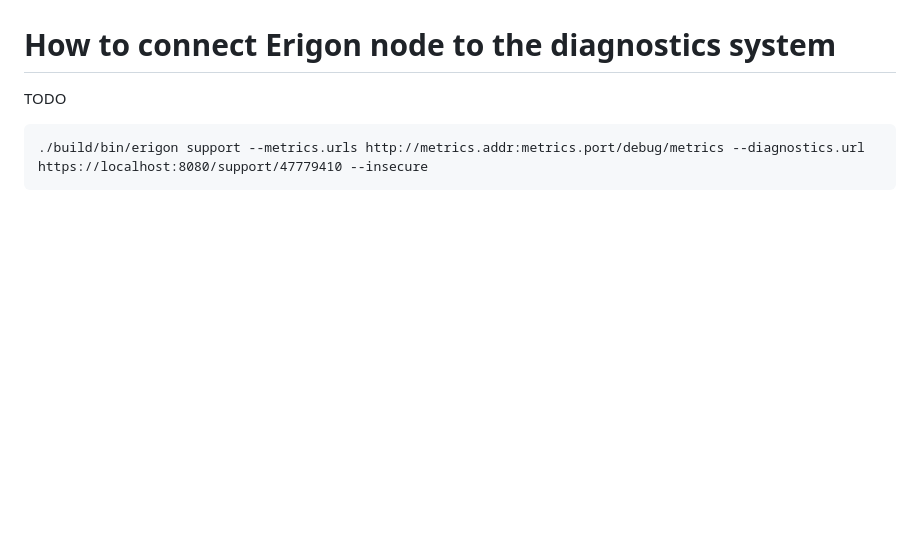
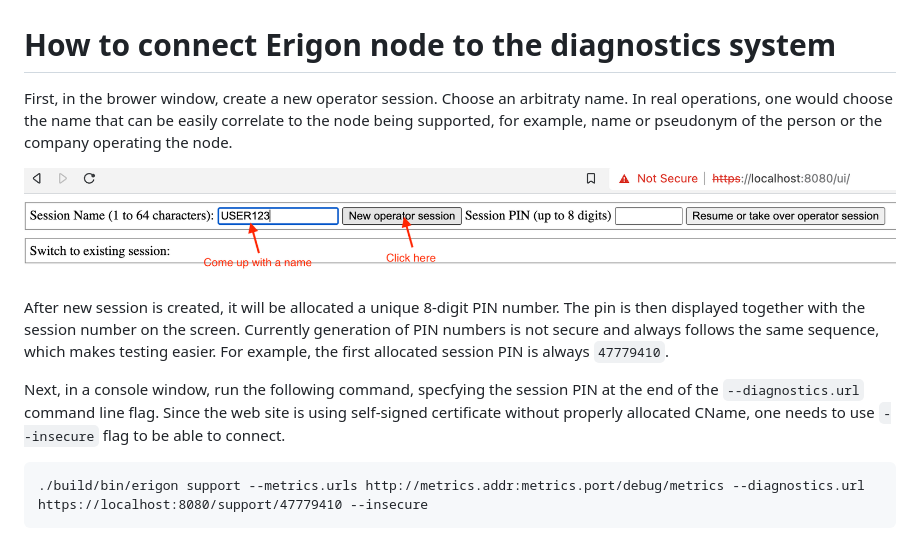
Before and after one commit to erigontech/diagnostics, a Markdown page: README.md, the part around the change. Rendered like a GitHub page; pictures changed too: images/create_new_session.png (added); blank space fills up the shorter version.

Commit message:
More docs

````diff
--- a/README.md
+++ b/README.md
@@ -43,7 +43,17 @@ If metrics are exposed, textual representation of metrics will be displayed in t
 
 # How to connect Erigon node to the diagnostics system
 
-TODO
+First, in the brower window, create a new operator session. Choose an arbitraty name. In real operations, one would choose the name
+that can be easily correlate to the node being supported, for example, name or pseudonym of the person or the company operating the node.
+
+![create new operation session](/images/create_new_session.png)
+
+After new session is created, it will be allocated a unique 8-digit PIN number. The pin is then displayed together with the session number on the screen.
+Currently generation of PIN numbers is not secure and always follows the same sequence, which makes testing easier. For example, the first
+allocated session PIN is always `47779410`.
+
+Next, in a console window, run the following command, specfying the session PIN at the end of the `--diagnostics.url` command line flag.
+Since the web site is using self-signed certificate without properly allocated CName, one needs to use `--insecure` flag to be able to connect.
 
 ```
 ./build/bin/erigon support --metrics.urls http://metrics.addr:metrics.port/debug/metrics --diagnostics.url https://localhost:8080/support/47779410 --insecure
````
